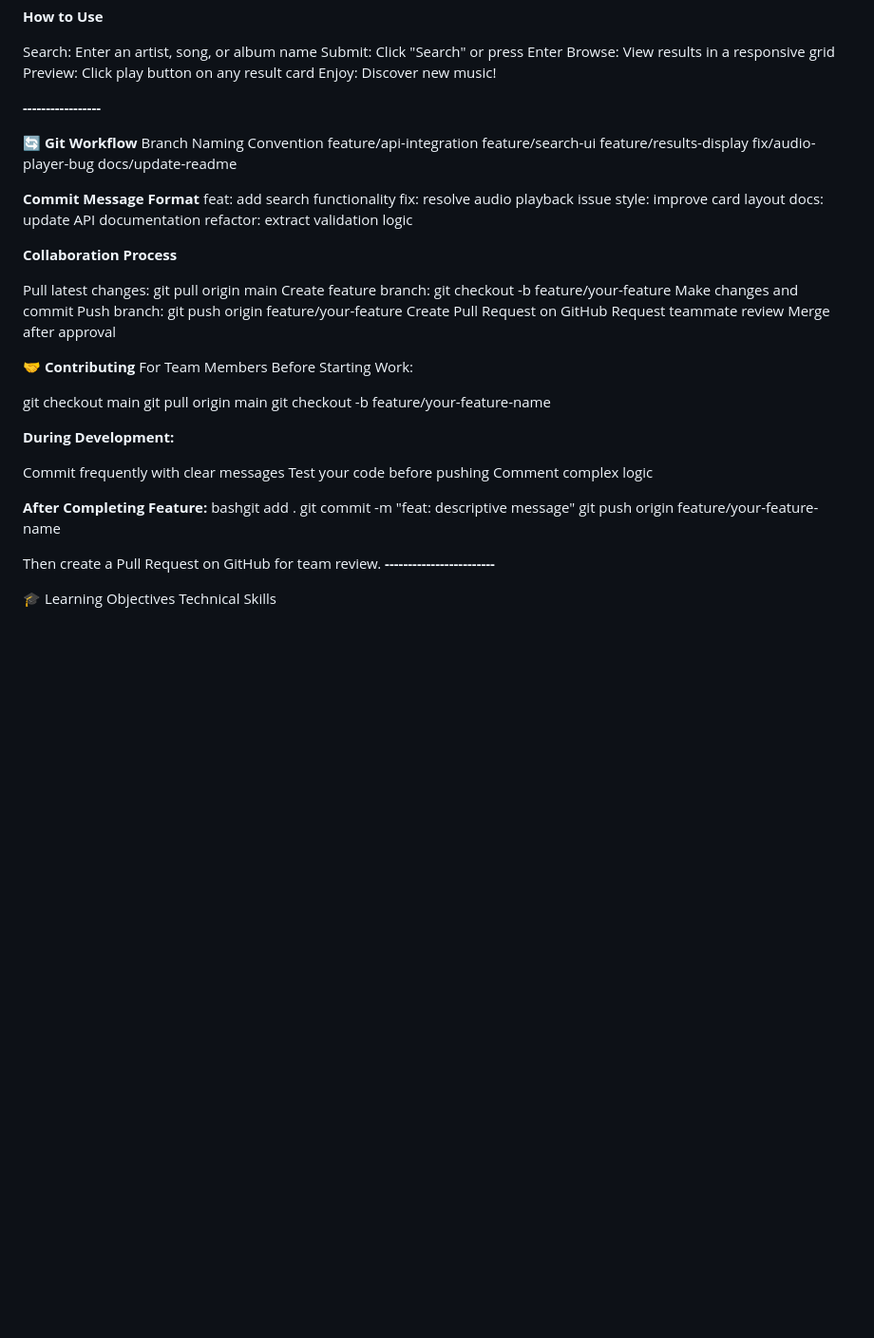
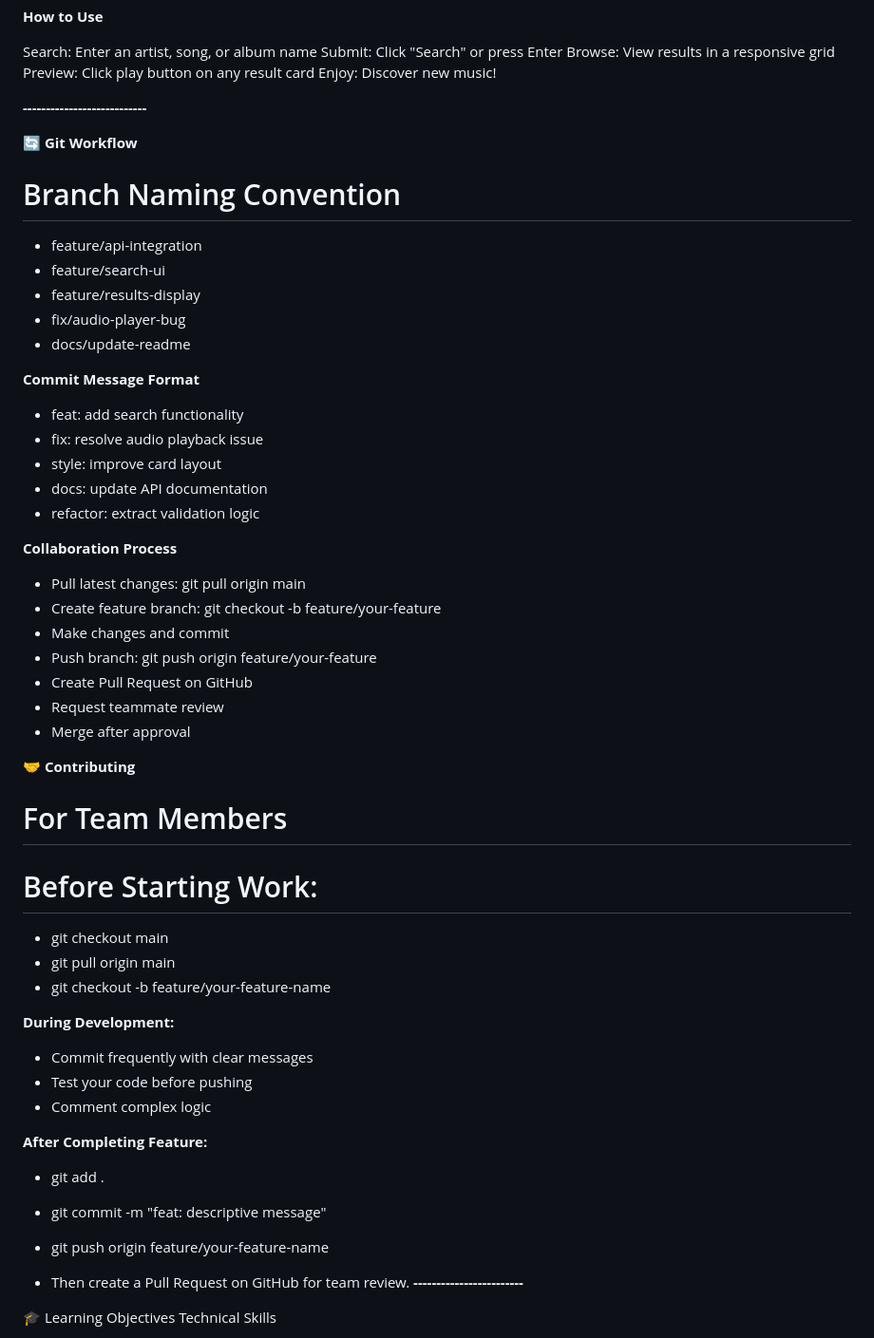
Before and after one commit to k7le-777/bunch-of-front-end-devs, a Markdown page: README.md, the part around the change. Shown: that part at 95% size. Rendered like a GitHub page; blank space fills up the shorter version.

Commit message:
docs: update readme git flow section for readability

```diff
--- a/README.md
+++ b/README.md
@@ -127,53 +127,50 @@ Browse: View results in a responsive grid
 Preview: Click play button on any result card
 Enjoy: Discover new music!
 
-**-----------------**
+**---------------------------**
 
 **🔄 Git Workflow**
-Branch Naming Convention
-feature/api-integration
-feature/search-ui
-feature/results-display
-fix/audio-player-bug
-docs/update-readme
+# Branch Naming Convention
+- feature/api-integration
+- feature/search-ui
+- feature/results-display
+- fix/audio-player-bug
+- docs/update-readme
 
 **Commit Message Format**
-feat: add search functionality
-fix: resolve audio playback issue
-style: improve card layout
-docs: update API documentation
-refactor: extract validation logic
+- feat: add search functionality
+- fix: resolve audio playback issue
+- style: improve card layout
+- docs: update API documentation
+- refactor: extract validation logic
 
 **Collaboration Process**
-
-Pull latest changes: git pull origin main
-Create feature branch: git checkout -b feature/your-feature
-Make changes and commit
-Push branch: git push origin feature/your-feature
-Create Pull Request on GitHub
-Request teammate review
-Merge after approval
+- Pull latest changes: git pull origin main
+- Create feature branch: git checkout -b feature/your-feature
+- Make changes and commit
+- Push branch: git push origin feature/your-feature
+- Create Pull Request on GitHub
+- Request teammate review
+- Merge after approval
 
 **🤝 Contributing**
-For Team Members
-Before Starting Work:
-
-git checkout main
-git pull origin main
-git checkout -b feature/your-feature-name
+# For Team Members
+# Before Starting Work:
+- git checkout main
+- git pull origin main
+- git checkout -b feature/your-feature-name
 
 **During Development:**
-
-Commit frequently with clear messages
-Test your code before pushing
-Comment complex logic
+- Commit frequently with clear messages
+- Test your code before pushing
+- Comment complex logic
 
 **After Completing Feature:**
-bashgit add .
-git commit -m "feat: descriptive message"
-git push origin feature/your-feature-name
+- git add .
+- git commit -m "feat: descriptive message"
+- git push origin feature/your-feature-name
 
-Then create a Pull Request on GitHub for team review.
+- Then create a Pull Request on GitHub for team review.
 **------------------------**
 
 🎓 Learning Objectives
```
